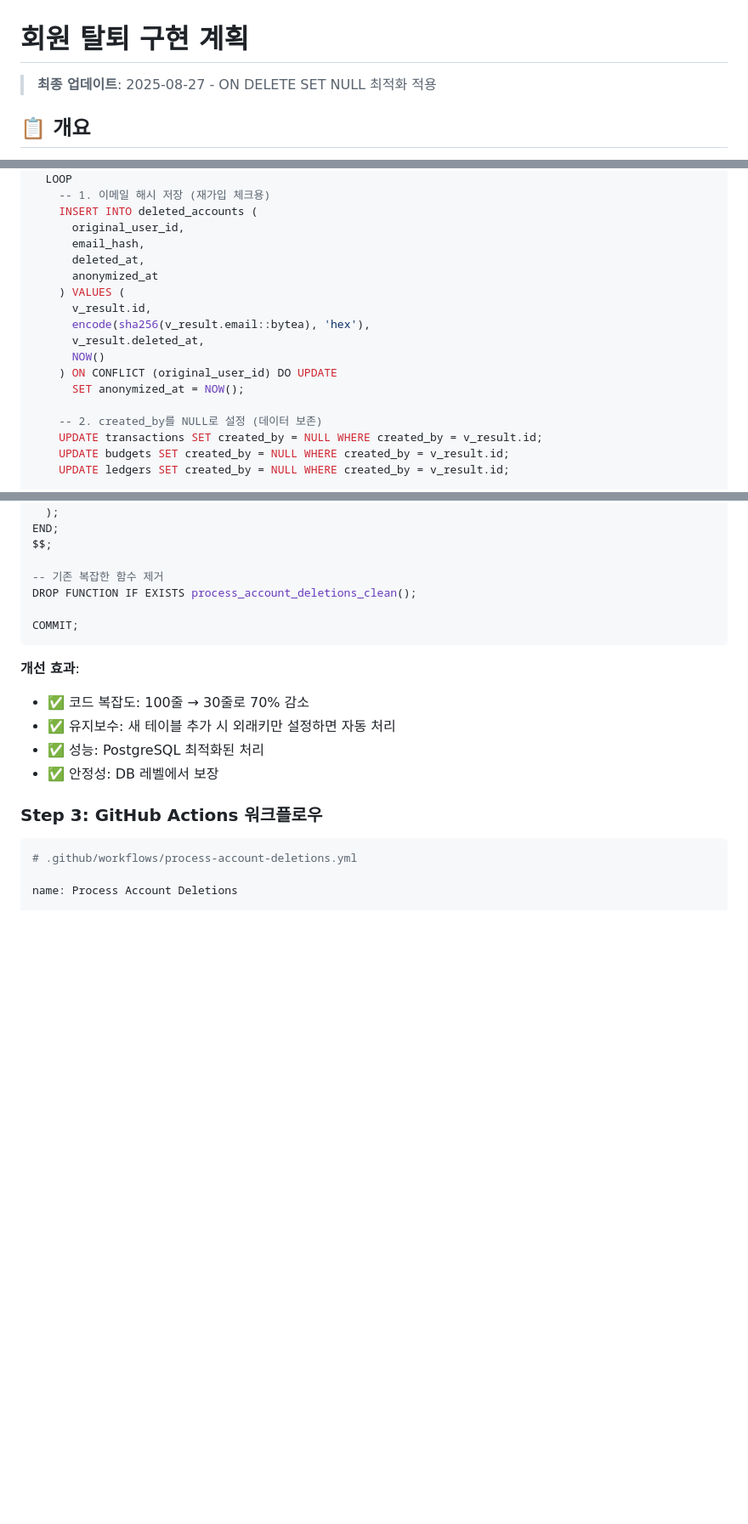
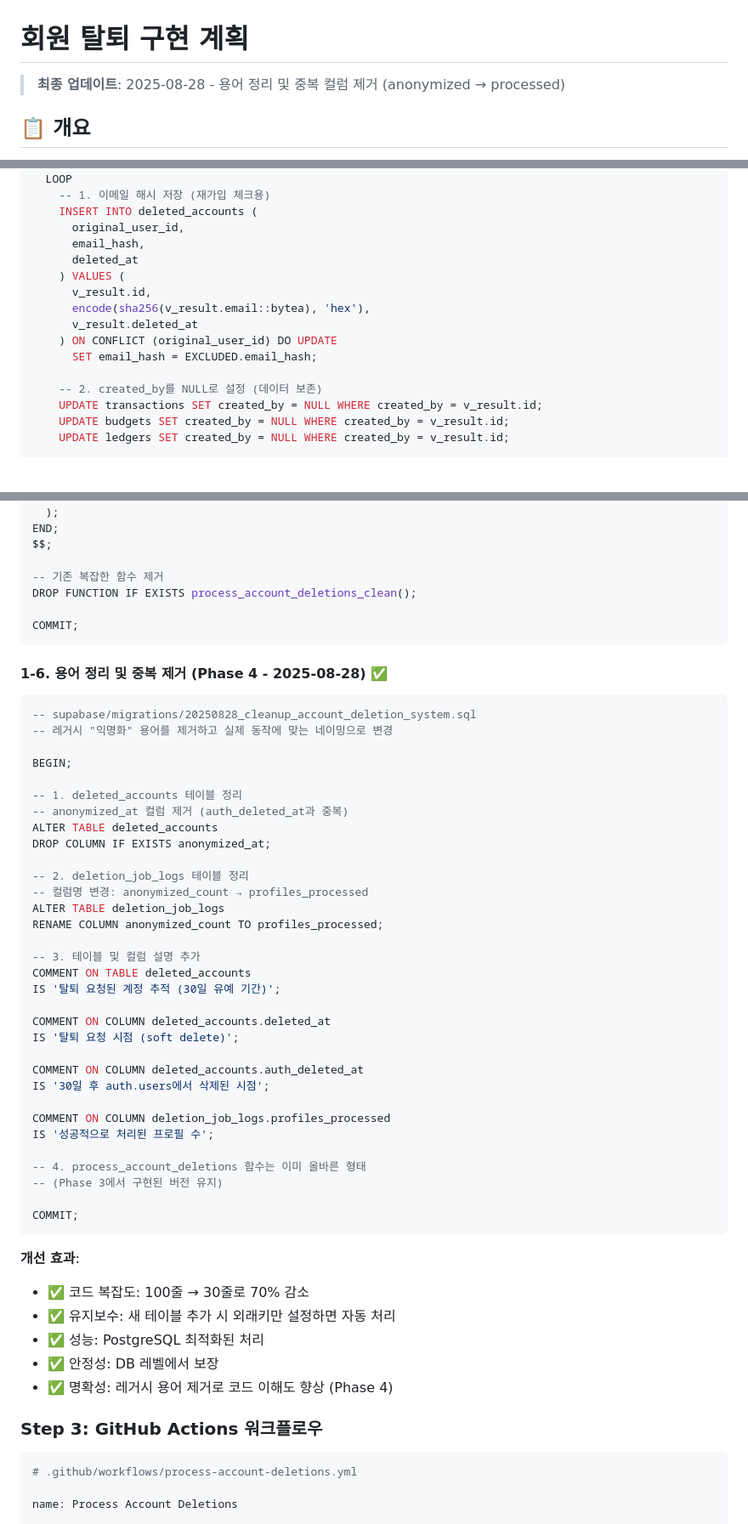
Before and after one commit to kihyeoon/bugie, a Markdown page: docs/account-deletion-implementation.md, 3 parts joined by grey strips. Shown at 85% size. Rendered like a GitHub page; blank space fills up the shorter version.

Commit message:
docs: 회원 탈퇴 문서 업데이트 및 테스트 가이드 삭제
- 회원 탈퇴 구현 문서에서 용어 정리

````diff
--- a/docs/account-deletion-implementation.md
+++ b/docs/account-deletion-implementation.md
@@ -1,6 +1,6 @@
 # 회원 탈퇴 구현 계획
 
-> **최종 업데이트**: 2025-08-27 - ON DELETE SET NULL 최적화 적용
+> **최종 업데이트**: 2025-08-28 - 용어 정리 및 중복 컬럼 제거 (anonymized → processed)
 
 ## 📋 개요
 
@@ -210,15 +210,13 @@ BEGIN
     INSERT INTO deleted_accounts (
       original_user_id,
       email_hash,
-      deleted_at,
-      anonymized_at
+      deleted_at
     ) VALUES (
       v_result.id,
       encode(sha256(v_result.email::bytea), 'hex'),
-      v_result.deleted_at,
-      NOW()
+      v_result.deleted_at
     ) ON CONFLICT (original_user_id) DO UPDATE
-      SET anonymized_at = NOW();
+      SET email_hash = EXCLUDED.email_hash;
 
     -- 2. created_by를 NULL로 설정 (데이터 보존)
     UPDATE transactions SET created_by = NULL WHERE created_by = v_result.id;
@@ -331,11 +329,49 @@ DROP FUNCTION IF EXISTS process_account_deletions_clean();
 COMMIT;
 ```
 
+#### 1-6. 용어 정리 및 중복 제거 (Phase 4 - 2025-08-28) ✅
+
+```sql
+-- supabase/migrations/20250828_cleanup_account_deletion_system.sql
+-- 레거시 "익명화" 용어를 제거하고 실제 동작에 맞는 네이밍으로 변경
+
+BEGIN;
+
+-- 1. deleted_accounts 테이블 정리
+-- anonymized_at 컬럼 제거 (auth_deleted_at과 중복)
+ALTER TABLE deleted_accounts
+DROP COLUMN IF EXISTS anonymized_at;
+
+-- 2. deletion_job_logs 테이블 정리
+-- 컬럼명 변경: anonymized_count → profiles_processed
+ALTER TABLE deletion_job_logs
+RENAME COLUMN anonymized_count TO profiles_processed;
+
+-- 3. 테이블 및 컬럼 설명 추가
+COMMENT ON TABLE deleted_accounts
+IS '탈퇴 요청된 계정 추적 (30일 유예 기간)';
+
+COMMENT ON COLUMN deleted_accounts.deleted_at
+IS '탈퇴 요청 시점 (soft delete)';
+
+COMMENT ON COLUMN deleted_accounts.auth_deleted_at
+IS '30일 후 auth.users에서 삭제된 시점';
+
+COMMENT ON COLUMN deletion_job_logs.profiles_processed
+IS '성공적으로 처리된 프로필 수';
+
+-- 4. process_account_deletions 함수는 이미 올바른 형태
+-- (Phase 3에서 구현된 버전 유지)
+
+COMMIT;
+```
+
 **개선 효과**:
 - ✅ 코드 복잡도: 100줄 → 30줄로 70% 감소
 - ✅ 유지보수: 새 테이블 추가 시 외래키만 설정하면 자동 처리
 - ✅ 성능: PostgreSQL 최적화된 처리
 - ✅ 안정성: DB 레벨에서 보장
+- ✅ 명확성: 레거시 용어 제거로 코드 이해도 향상 (Phase 4)
 
 ### Step 3: GitHub Actions 워크플로우
 
````
Also changed, not shown: other parts of docs/account-deletion-implementation.md (+12 -12 lines), docs/test-account-deletion.md (deleted, +0 -307 lines).
